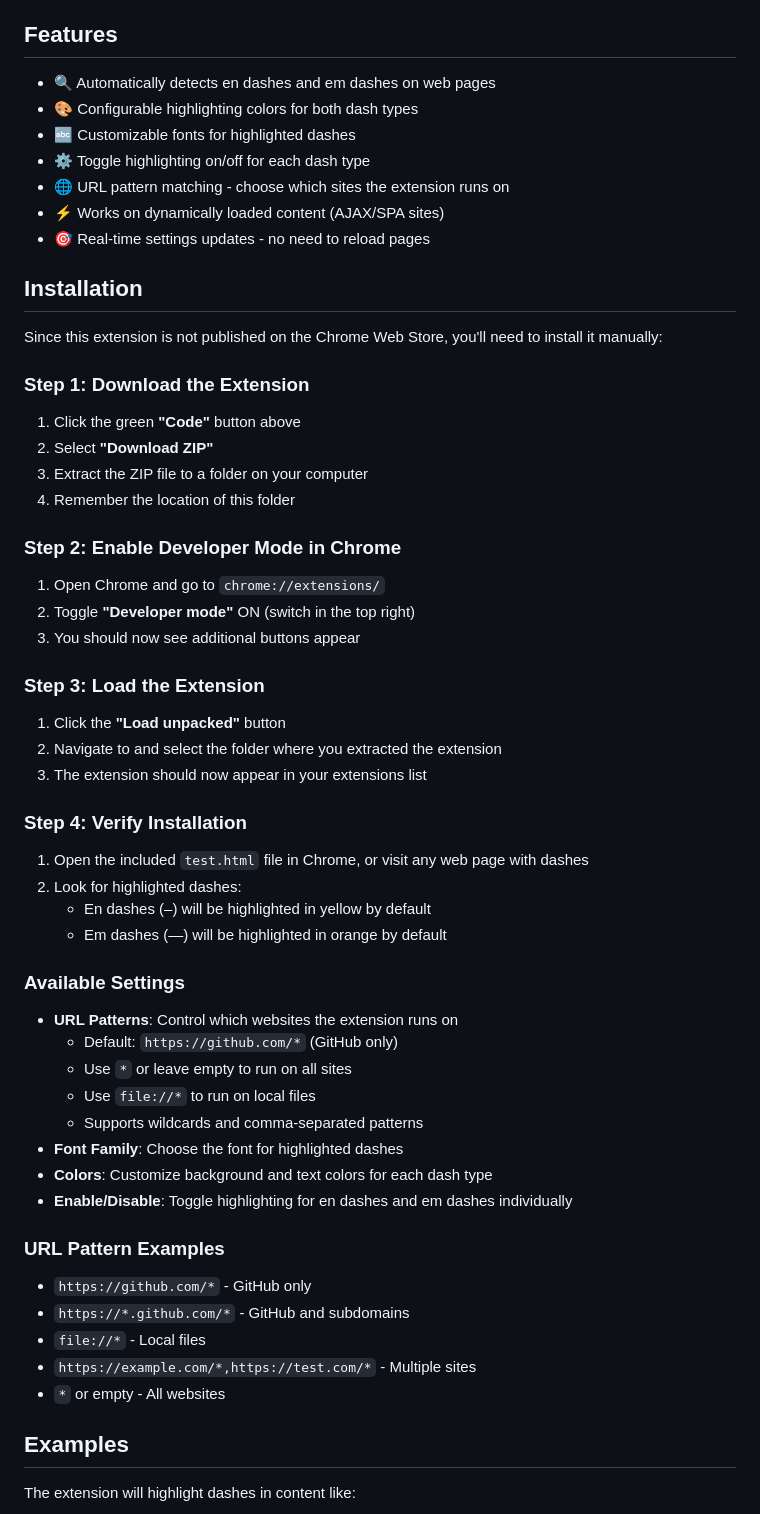
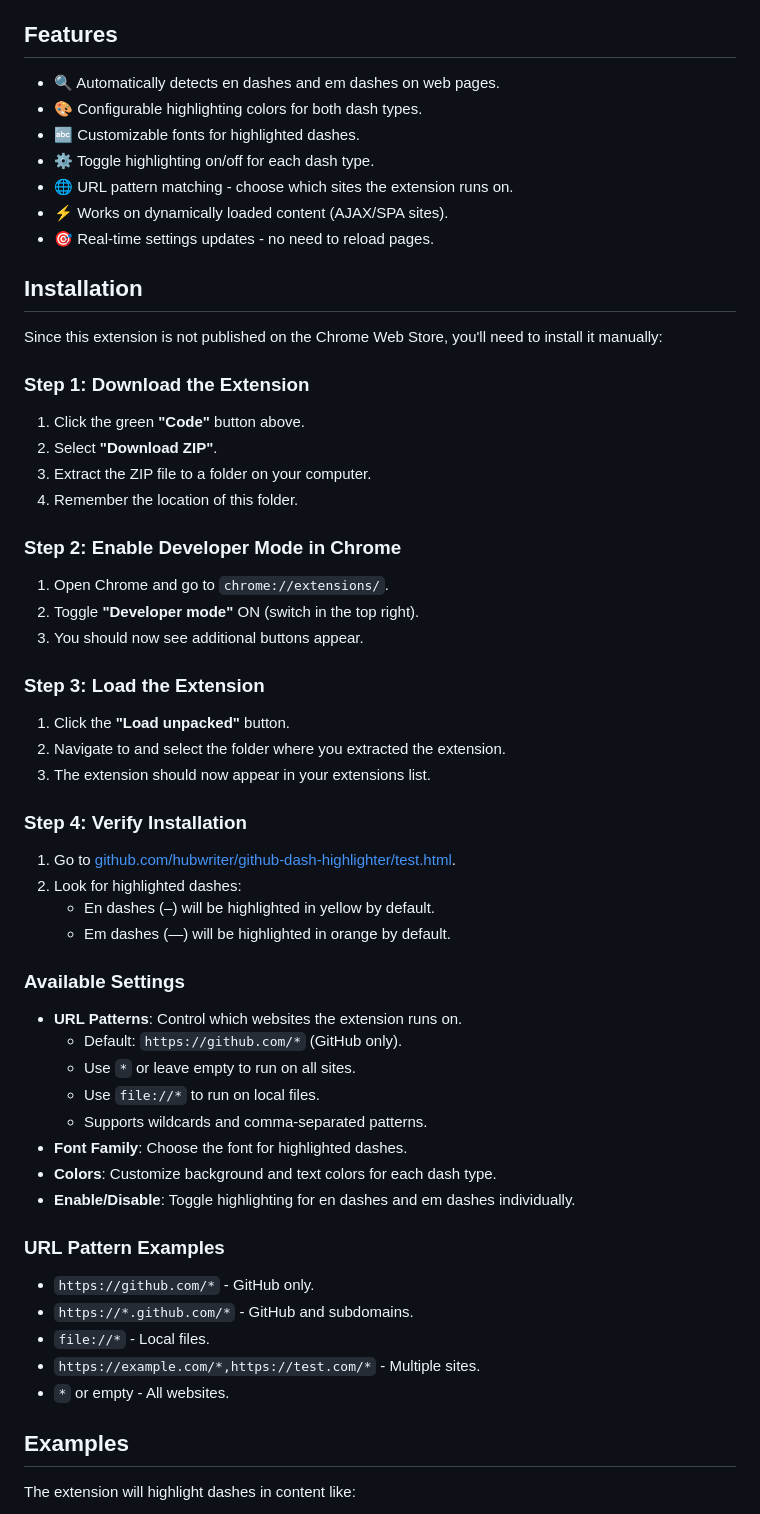
Before and after one commit to hubwriter/dash-highlighter, a Markdown page: README.md, the part around one of its changes. GitHub-like rendering.

```diff
--- a/README.md
+++ b/README.md
@@ -4,13 +4,13 @@ A Chrome extension that highlights en dashes (–) and em dashes (—) on web pa
 
 ## Features
 
-- 🔍 Automatically detects en dashes and em dashes on web pages
-- 🎨 Configurable highlighting colors for both dash types
-- 🔤 Customizable fonts for highlighted dashes
-- ⚙️ Toggle highlighting on/off for each dash type
-- 🌐 URL pattern matching - choose which sites the extension runs on
-- ⚡ Works on dynamically loaded content (AJAX/SPA sites)
-- 🎯 Real-time settings updates - no need to reload pages
+- 🔍 Automatically detects en dashes and em dashes on web pages.
+- 🎨 Configurable highlighting colors for both dash types.
+- 🔤 Customizable fonts for highlighted dashes.
+- ⚙️ Toggle highlighting on/off for each dash type.
+- 🌐 URL pattern matching - choose which sites the extension runs on.
+- ⚡ Works on dynamically loaded content (AJAX/SPA sites).
+- 🎯 Real-time settings updates - no need to reload pages.
 
 ## Installation
 
@@ -18,48 +18,48 @@ Since this extension is not published on the Chrome Web Store, you'll need to in
 
 ### Step 1: Download the Extension
 
-1. Click the green **"Code"** button above
-2. Select **"Download ZIP"**
-3. Extract the ZIP file to a folder on your computer
-4. Remember the location of this folder
+1. Click the green **"Code"** button above.
+2. Select **"Download ZIP"**.
+3. Extract the ZIP file to a folder on your computer.
+4. Remember the location of this folder.
 
 ### Step 2: Enable Developer Mode in Chrome
 
-1. Open Chrome and go to `chrome://extensions/`
-2. Toggle **"Developer mode"** ON (switch in the top right)
-3. You should now see additional buttons appear
+1. Open Chrome and go to `chrome://extensions/`.
+2. Toggle **"Developer mode"** ON (switch in the top right).
+3. You should now see additional buttons appear.
 
 ### Step 3: Load the Extension
 
-1. Click the **"Load unpacked"** button
-2. Navigate to and select the folder where you extracted the extension
-3. The extension should now appear in your extensions list
+1. Click the **"Load unpacked"** button.
+2. Navigate to and select the folder where you extracted the extension.
+3. The extension should now appear in your extensions list.
 
 ### Step 4: Verify Installation
 
-1. Open the included `test.html` file in Chrome, or visit any web page with dashes
+1. Go to [github.com/hubwriter/github-dash-highlighter/test.html](https://github.com/hubwriter/github-dash-highlighter/blob/main/test.html).
 2. Look for highlighted dashes:
-   - En dashes (–) will be highlighted in yellow by default
-   - Em dashes (—) will be highlighted in orange by default
+   - En dashes (–) will be highlighted in yellow by default.
+   - Em dashes (—) will be highlighted in orange by default.
 
 ### Available Settings
 
-- **URL Patterns**: Control which websites the extension runs on
-  - Default: `https://github.com/*` (GitHub only)
-  - Use `*` or leave empty to run on all sites
-  - Use `file://*` to run on local files
-  - Supports wildcards and comma-separated patterns
-- **Font Family**: Choose the font for highlighted dashes
-- **Colors**: Customize background and text colors for each dash type
-- **Enable/Disable**: Toggle highlighting for en dashes and em dashes individually
+- **URL Patterns**: Control which websites the extension runs on.
+  - Default: `https://github.com/*` (GitHub only).
+  - Use `*` or leave empty to run on all sites.
+  - Use `file://*` to run on local files.
+  - Supports wildcards and comma-separated patterns.
+- **Font Family**: Choose the font for highlighted dashes.
+- **Colors**: Customize background and text colors for each dash type.
+- **Enable/Disable**: Toggle highlighting for en dashes and em dashes individually.
 
 ### URL Pattern Examples
 
-- `https://github.com/*` - GitHub only
-- `https://*.github.com/*` - GitHub and subdomains
-- `file://*` - Local files
-- `https://example.com/*,https://test.com/*` - Multiple sites
-- `*` or empty - All websites
+- `https://github.com/*` - GitHub only.
+- `https://*.github.com/*` - GitHub and subdomains.
+- `file://*` - Local files.
+- `https://example.com/*,https://test.com/*` - Multiple sites.
+- `*` or empty - All websites.
 
 ## Examples
 
```
Also changed, not shown: other parts of README.md (+29 -29 lines).
